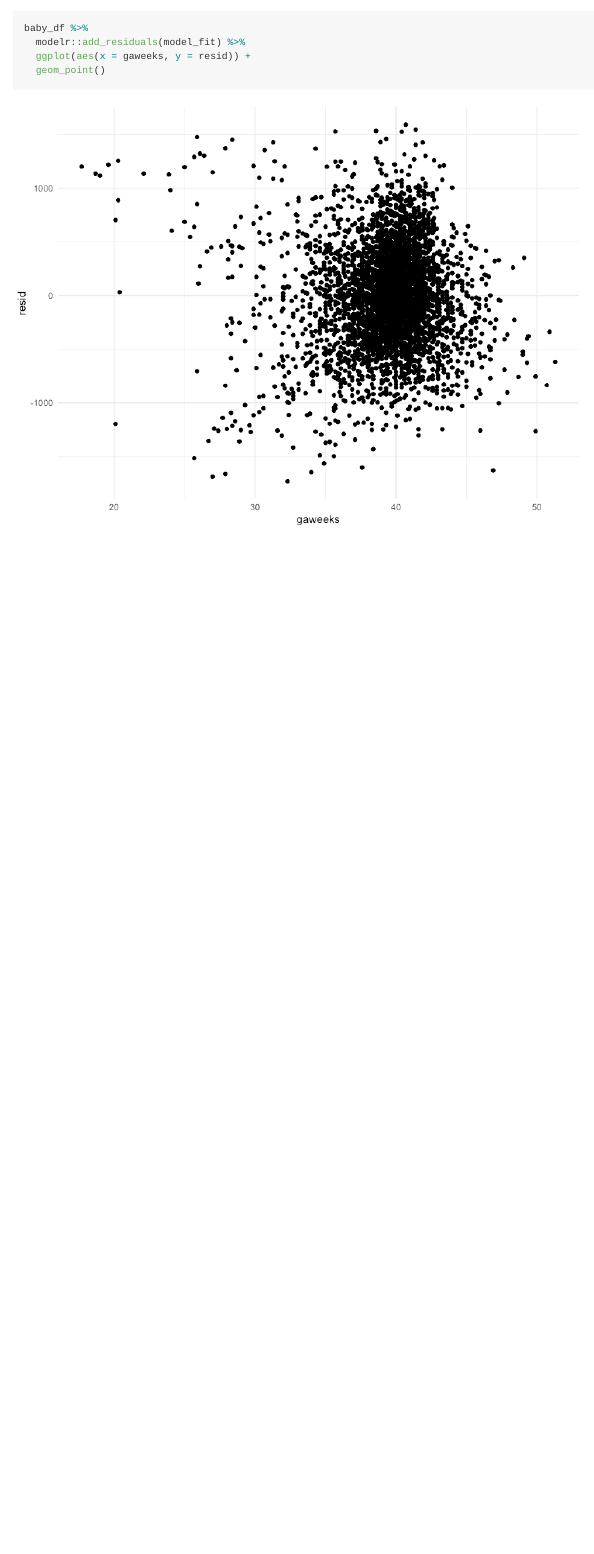
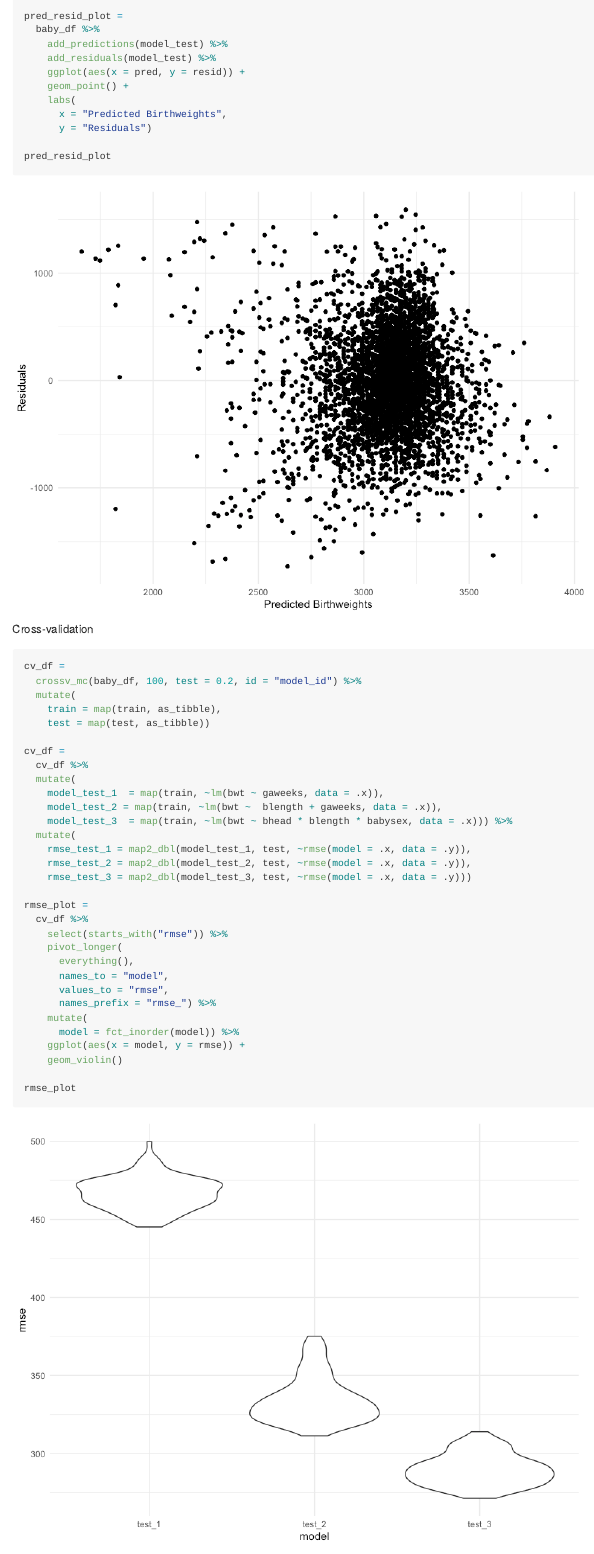
Before and after one commit to adm-ra/p8105_hw6_ar4041, an R Markdown document (p8105_hw6_ar4041.Rmd): the page in a window 1100 px wide, from 2940 px down before the commit and from 3470 px down after it, so that both start at the same text. The pictures show the output file p8105_hw6_ar4041.md that the author committed with the source, drawn offline in the style of GitHub; long lines of code are wrapped.

Commit message:
tidied up the birthweight dataset, created a prediciton vs residual plot, created rmse comparison plot, loaded in data for problem 3

````diff
--- a/p8105_hw6_ar4041.Rmd
+++ b/p8105_hw6_ar4041.Rmd
@@ -130,6 +153,47 @@ model_fit = lm(bwt ~ gaweeks, data = baby_df)
 ```{r message=FALSE}
-baby_df %>%
-  modelr::add_residuals(model_fit) %>%
-  ggplot(aes(x = gaweeks, y = resid)) +
-  geom_point()
+pred_resid_plot =
+  baby_df %>%
+    add_predictions(model_test) %>%
+    add_residuals(model_test) %>%
+    ggplot(aes(x = pred, y = resid)) +
+    geom_point() +
+    labs(
+      x = "Predicted Birthweights",
+      y = "Residuals")
+
+pred_resid_plot
 ```
+
+Cross-validation
+```{r}
+cv_df =
+  crossv_mc(baby_df, 100, test = 0.2, id = "model_id") %>%
+  mutate(
+    train = map(train, as_tibble),
+    test = map(test, as_tibble))
+
+cv_df =
+  cv_df %>%
+  mutate(
+    model_test_1  = map(train, ~lm(bwt ~ gaweeks, data = .x)),
+    model_test_2 = map(train, ~lm(bwt ~  blength + gaweeks, data = .x)),
+    model_test_3  = map(train, ~lm(bwt ~ bhead * blength * babysex, data = .x))) %>%
+  mutate(
+    rmse_test_1 = map2_dbl(model_test_1, test, ~rmse(model = .x, data = .y)),
+    rmse_test_2 = map2_dbl(model_test_2, test, ~rmse(model = .x, data = .y)),
+    rmse_test_3 = map2_dbl(model_test_3, test, ~rmse(model = .x, data = .y)))
+
+rmse_plot =
+  cv_df %>%
+    select(starts_with("rmse")) %>%
+    pivot_longer(
+      everything(),
+      names_to = "model",
+      values_to = "rmse",
+      names_prefix = "rmse_") %>%
+    mutate(
+      model = fct_inorder(model)) %>%
+    ggplot(aes(x = model, y = rmse)) +
+    geom_violin()
+
+rmse_plot
````
Also changed, not shown: p8105_hw6_ar4041.md, p8105_hw6_ar4041_files/figure-gfm/unnamed-chunk-7-1.png, p8105_hw6_ar4041_files/figure-gfm/unnamed-chunk-8-1.png (added), p8105_hw6_ar4041.Rmd (55 more changed lines).
